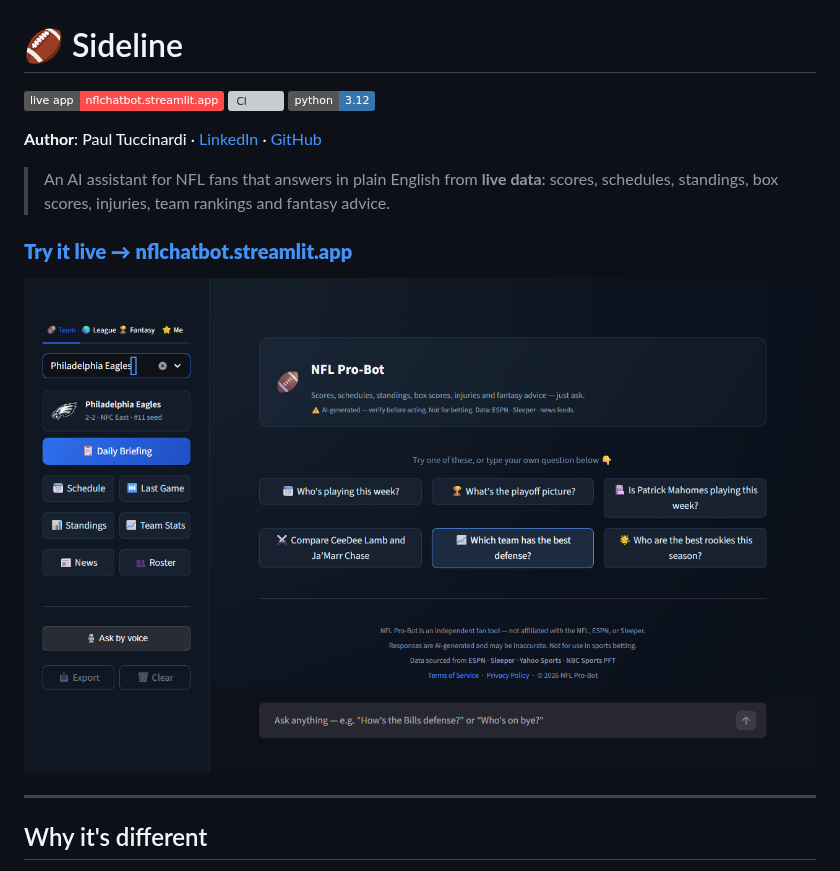
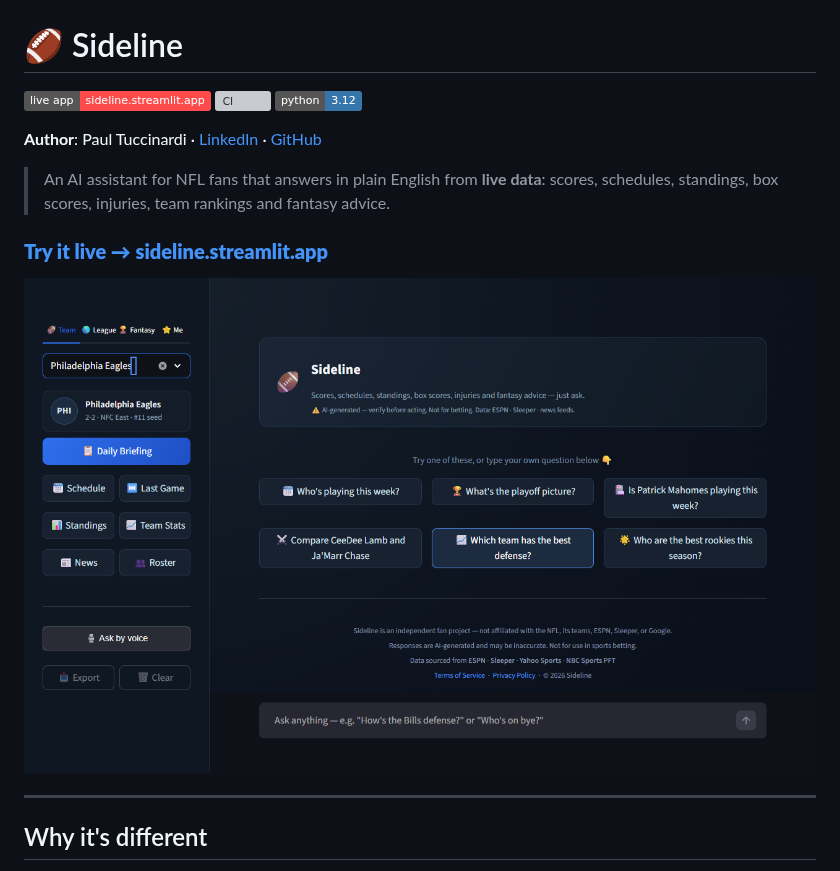
Before and after one commit to PTucc327/NFL_Chatbot, a Markdown page: README.md, the part around the change. Drawn GitHub-style; pictures changed too: docs/screenshots/home.png; badges without logos; grey boxes are pictures that could not be loaded.

Commit message:
docs: live app moved to sideline.streamlit.app; refresh screenshot
Co-Authored-By: Claude Opus 5.5 <noreply@anthropic.com>

```diff
--- a/README.md
+++ b/README.md
@@ -1,6 +1,6 @@
 # 🏈 Sideline
 
-[![Live app](https://img.shields.io/badge/live%20app-nflchatbot.streamlit.app-ff4b4b?logo=streamlit&logoColor=white)](https://nflchatbot.streamlit.app/)
+[![Live app](https://img.shields.io/badge/live%20app-sideline.streamlit.app-ff4b4b?logo=streamlit&logoColor=white)](https://sideline.streamlit.app/)
 [![CI](https://github.com/PTucc327/NFL_Chatbot/actions/workflows/ci.yml/badge.svg)](https://github.com/PTucc327/NFL_Chatbot/actions/workflows/ci.yml)
 ![Python 3.12](https://img.shields.io/badge/python-3.12-3776ab?logo=python&logoColor=white)
 
@@ -11,7 +11,7 @@
 > An AI assistant for NFL fans that answers in plain English from **live data**: scores,
 > schedules, standings, box scores, injuries, team rankings and fantasy advice.
 
-### **[Try it live → nflchatbot.streamlit.app](https://nflchatbot.streamlit.app/)**
+### **[Try it live → sideline.streamlit.app](https://sideline.streamlit.app/)**
 
 ![Sideline home screen](docs/screenshots/home.png)
 
```
